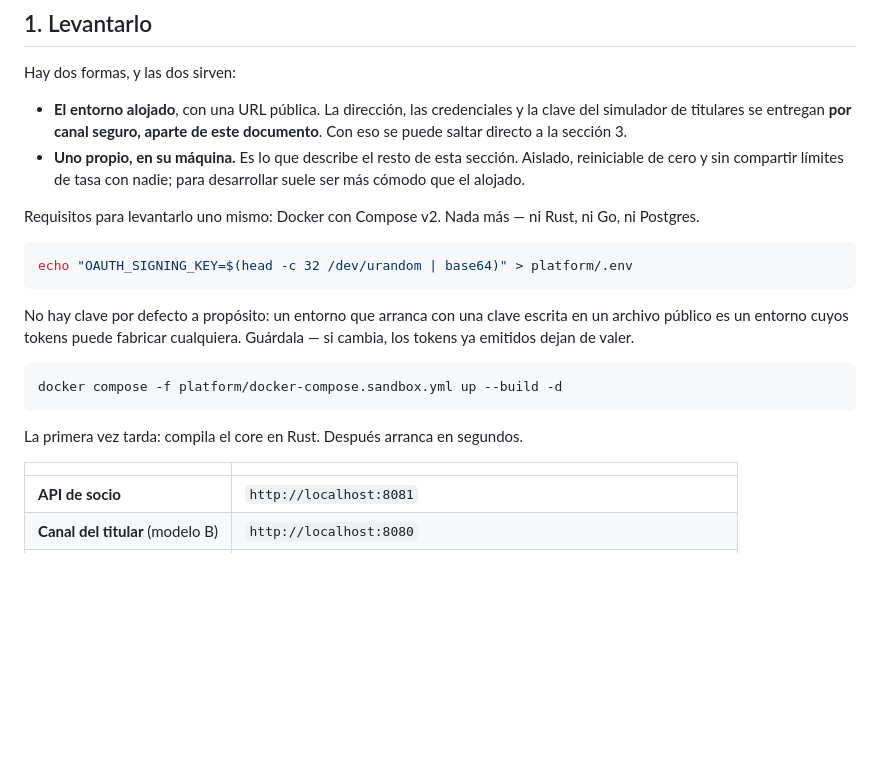
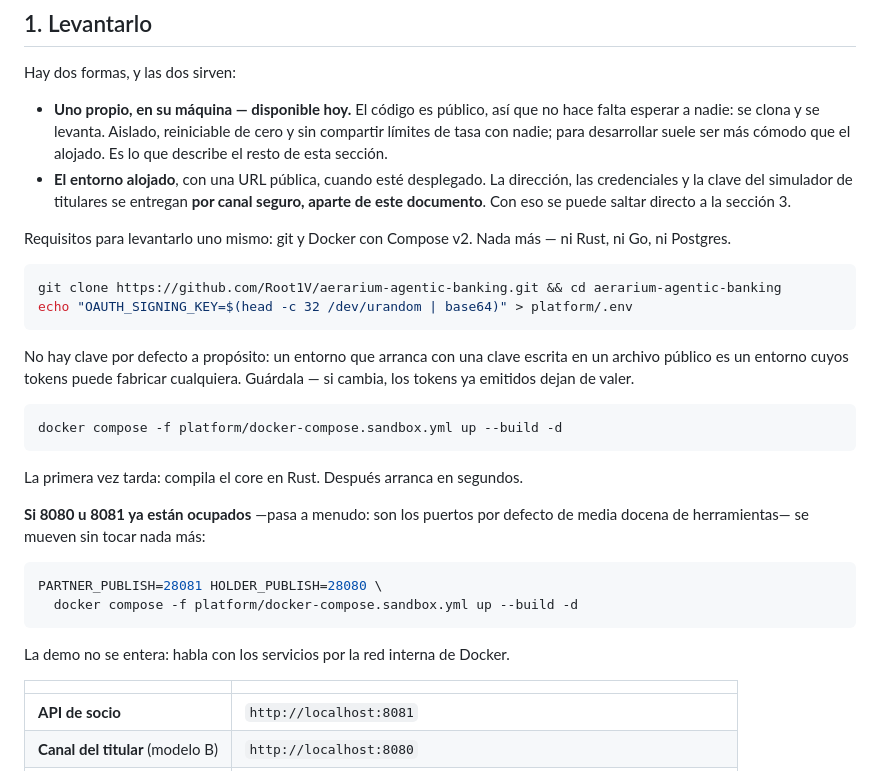
Before and after one commit to Root1V/aerarium-agentic-banking, a Markdown page: SANDBOX.md, the part around the change. GitHub-like rendering; blank space fills up the shorter version.

````diff
--- a/SANDBOX.md
+++ b/SANDBOX.md
@@ -25,17 +25,20 @@ ella.
 
 Hay dos formas, y las dos sirven:
 
-- **El entorno alojado**, con una URL pública. La dirección, las credenciales y
-  la clave del simulador de titulares se entregan **por canal seguro, aparte de
-  este documento**. Con eso se puede saltar directo a la sección 3.
-- **Uno propio, en su máquina.** Es lo que describe el resto de esta sección.
-  Aislado, reiniciable de cero y sin compartir límites de tasa con nadie; para
-  desarrollar suele ser más cómodo que el alojado.
+- **Uno propio, en su máquina — disponible hoy.** El código es público, así que
+  no hace falta esperar a nadie: se clona y se levanta. Aislado, reiniciable de
+  cero y sin compartir límites de tasa con nadie; para desarrollar suele ser más
+  cómodo que el alojado. Es lo que describe el resto de esta sección.
+- **El entorno alojado**, con una URL pública, cuando esté desplegado. La
+  dirección, las credenciales y la clave del simulador de titulares se entregan
+  **por canal seguro, aparte de este documento**. Con eso se puede saltar directo
+  a la sección 3.
 
-Requisitos para levantarlo uno mismo: Docker con Compose v2. Nada más — ni Rust,
-ni Go, ni Postgres.
+Requisitos para levantarlo uno mismo: git y Docker con Compose v2. Nada más — ni
+Rust, ni Go, ni Postgres.
 
 ```bash
+git clone https://github.com/Root1V/aerarium-agentic-banking.git && cd aerarium-agentic-banking
 echo "OAUTH_SIGNING_KEY=$(head -c 32 /dev/urandom | base64)" > platform/.env
 ```
 
@@ -48,6 +51,16 @@ docker compose -f platform/docker-compose.sandbox.yml up --build -d
 ```
 
 La primera vez tarda: compila el core en Rust. Después arranca en segundos.
+
+**Si 8080 u 8081 ya están ocupados** —pasa a menudo: son los puertos por defecto de
+media docena de herramientas— se mueven sin tocar nada más:
+
+```bash
+PARTNER_PUBLISH=28081 HOLDER_PUBLISH=28080 \
+  docker compose -f platform/docker-compose.sandbox.yml up --build -d
+```
+
+La demo no se entera: habla con los servicios por la red interna de Docker.
 
 | | |
 |---|---|
````
Also changed, not shown: roadmap.md (+12 -15 lines).
